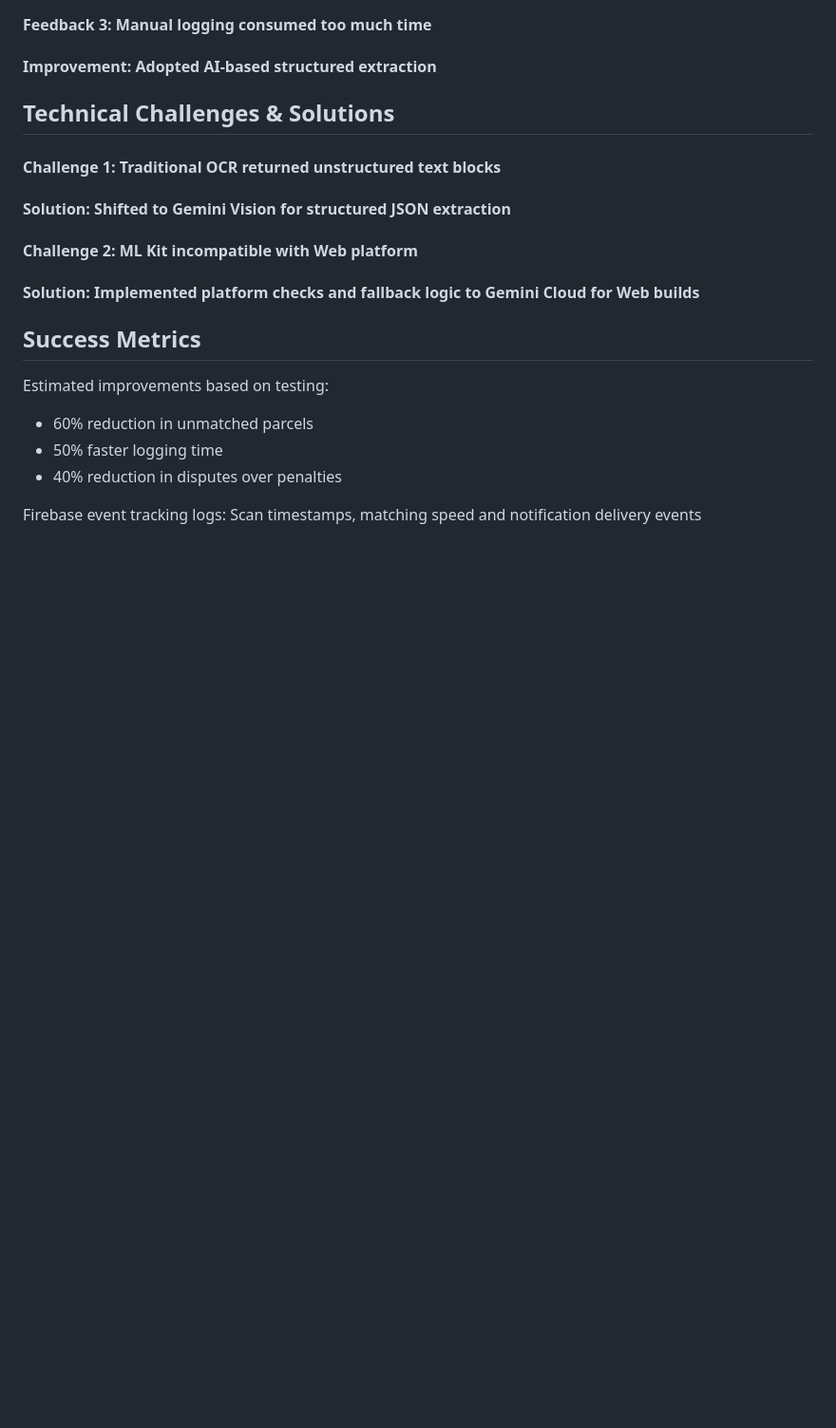
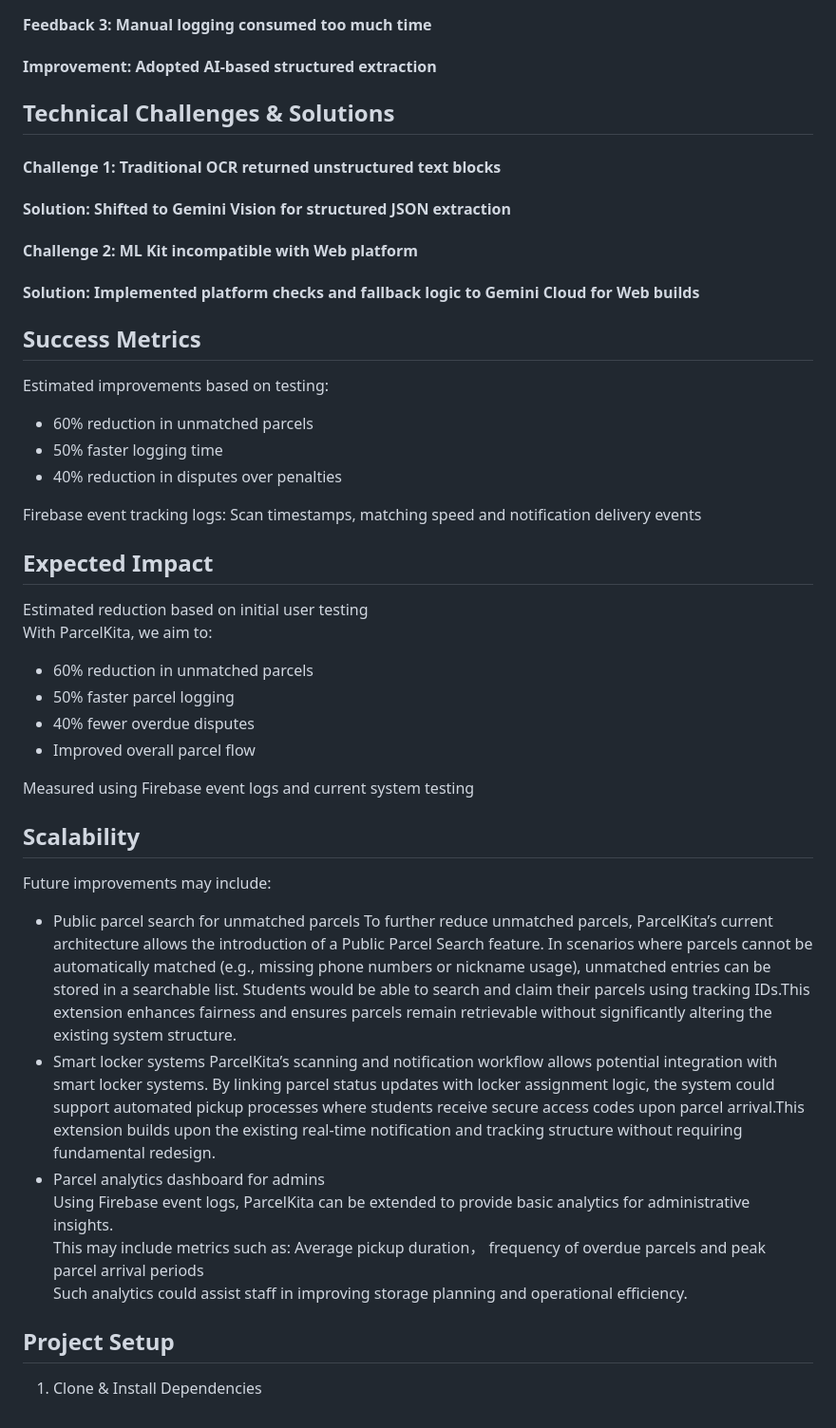
Before and after one commit to gweezini/KitaHack2026, a Markdown page: README.md, the part around one of its changes. Shown at 95% size. GitHub-like rendering; blank space fills up the shorter version.

Commit message:
Update README.md
Added sections on expected impact, scalability, and project setup.

```diff
--- a/README.md
+++ b/README.md
@@ -132,3 +132,27 @@ Estimated improvements based on testing:
 - 40% reduction in disputes over penalties
 
 Firebase event tracking logs: Scan timestamps, matching speed and notification delivery events
+
+## Expected Impact
+Estimated reduction based on initial user testing
+With ParcelKita, we aim to:
+- 60% reduction in unmatched parcels
+- 50% faster parcel logging
+- 40% fewer overdue disputes
+- Improved overall parcel flow
+
+Measured using Firebase event logs and current system testing
+
+## Scalability
+Future improvements may include:
+- Public parcel search for unmatched parcels
+To further reduce unmatched parcels, ParcelKita’s current architecture allows the introduction of a Public Parcel Search feature. In scenarios where parcels cannot be automatically matched (e.g., missing phone numbers or nickname usage), unmatched entries can be stored in a searchable list. Students would be able to search and claim their parcels using tracking IDs.This extension enhances fairness and ensures parcels remain retrievable without significantly altering the existing system structure.
+- Smart locker systems
+ParcelKita’s scanning and notification workflow allows potential integration with smart locker systems. By linking parcel status updates with locker assignment logic, the system could support automated pickup processes where students receive secure access codes upon parcel arrival.This extension builds upon the existing real-time notification and tracking structure without requiring fundamental redesign.
+- Parcel analytics dashboard for admins
+Using Firebase event logs, ParcelKita can be extended to provide basic analytics for administrative insights.
+This may include metrics such as: Average pickup duration， frequency of overdue parcels and peak parcel arrival periods
+Such analytics could assist staff in improving storage planning and operational efficiency.
+
+## Project Setup
+1. Clone & Install Dependencies
```
Also changed, not shown: other parts of README.md (+1 -1 lines).
